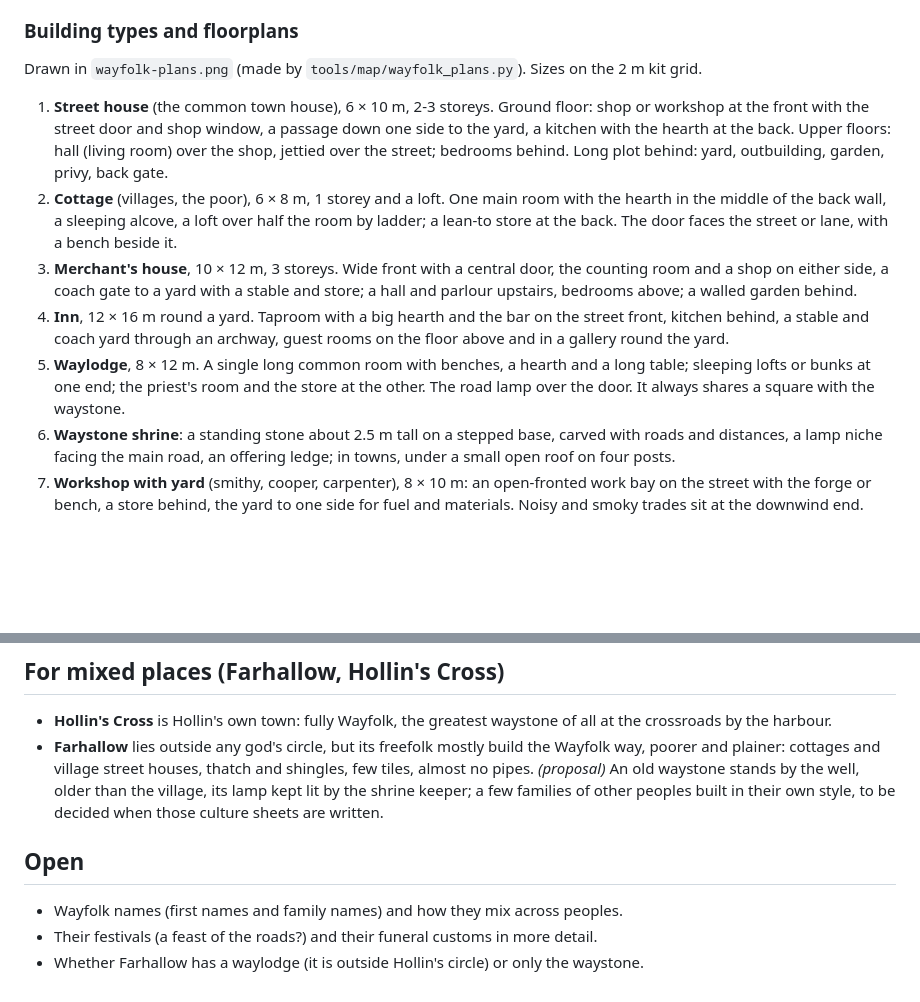
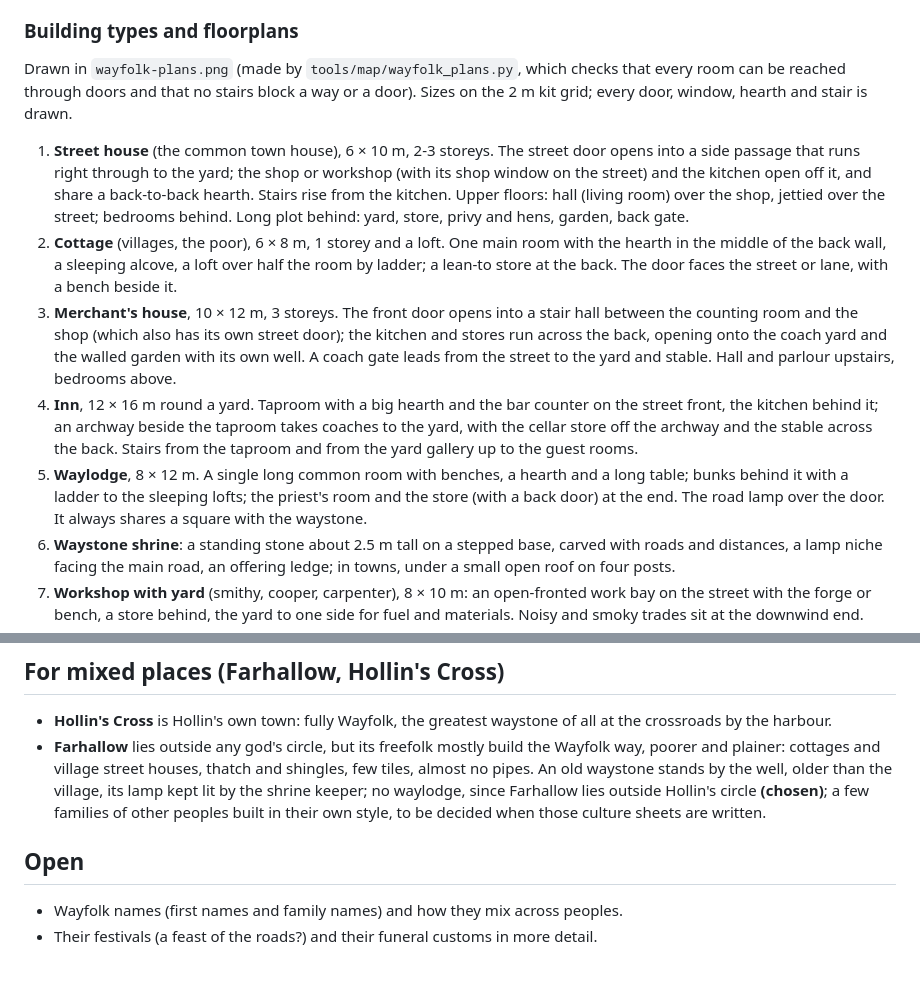
Before and after one commit to DocTan-3/Project-Fogwright, a Markdown page: docs/peoples/wayfolk.md, 2 parts joined by grey strips. GitHub-like rendering; blank space fills up the shorter version.

Commit message:
Wayfolk floorplans with every door, stair and window; Farhallow keeps only the waystone
Co-Authored-By: Claude Opus 5.5 <noreply@anthropic.com>
Claude-Session: https://claude.ai/code/session_01YFqBBR7wJ4yMRnMyKvr2Fs

```diff
--- a/docs/peoples/wayfolk.md
+++ b/docs/peoples/wayfolk.md
@@ -65,21 +65,25 @@ world, under **Hollin the Wayfarer**, god of the open road and the welcome at it
 
 ### Building types and floorplans
 
-Drawn in `wayfolk-plans.png` (made by `tools/map/wayfolk_plans.py`). Sizes on the 2 m kit grid.
+Drawn in `wayfolk-plans.png` (made by `tools/map/wayfolk_plans.py`, which checks that every room can be reached through
+doors and that no stairs block a way or a door). Sizes on the 2 m kit grid; every door, window, hearth and stair is drawn.
 
-1. **Street house** (the common town house), 6 × 10 m, 2-3 storeys. Ground floor: shop or workshop at the front with the
-   street door and shop window, a passage down one side to the yard, a kitchen with the hearth at the back. Upper
-   floors: hall (living room) over the shop, jettied over the street; bedrooms behind. Long plot behind: yard,
-   outbuilding, garden, privy, back gate.
+1. **Street house** (the common town house), 6 × 10 m, 2-3 storeys. The street door opens into a side passage that runs
+   right through to the yard; the shop or workshop (with its shop window on the street) and the kitchen open off it, and
+   share a back-to-back hearth. Stairs rise from the kitchen. Upper floors: hall (living room) over the shop, jettied
+   over the street; bedrooms behind. Long plot behind: yard, store, privy and hens, garden, back gate.
 2. **Cottage** (villages, the poor), 6 × 8 m, 1 storey and a loft. One main room with the hearth in the middle of the back
    wall, a sleeping alcove, a loft over half the room by ladder; a lean-to store at the back. The door faces the street or
    lane, with a bench beside it.
-3. **Merchant's house**, 10 × 12 m, 3 storeys. Wide front with a central door, the counting room and a shop on either side,
-   a coach gate to a yard with a stable and store; a hall and parlour upstairs, bedrooms above; a walled garden behind.
-4. **Inn**, 12 × 16 m round a yard. Taproom with a big hearth and the bar on the street front, kitchen behind, a stable
-   and coach yard through an archway, guest rooms on the floor above and in a gallery round the yard.
-5. **Waylodge**, 8 × 12 m. A single long common room with benches, a hearth and a long table; sleeping lofts or
-   bunks at one end; the priest's room and the store at the other. The road lamp over the door. It always shares a
+3. **Merchant's house**, 10 × 12 m, 3 storeys. The front door opens into a stair hall between the counting room and the shop
+   (which also has its own street door); the kitchen and stores run across the back, opening onto the coach yard and the
+   walled garden with its own well. A coach gate leads from the street to the yard and stable. Hall and parlour upstairs,
+   bedrooms above.
+4. **Inn**, 12 × 16 m round a yard. Taproom with a big hearth and the bar counter on the street front, the kitchen behind
+   it; an archway beside the taproom takes coaches to the yard, with the cellar store off the archway and the stable
+   across the back. Stairs from the taproom and from the yard gallery up to the guest rooms.
+5. **Waylodge**, 8 × 12 m. A single long common room with benches, a hearth and a long table; bunks behind it with a
+   ladder to the sleeping lofts; the priest's room and the store (with a back door) at the end. The road lamp over the door. It always shares a
    square with the waystone.
 6. **Waystone shrine**: a standing stone about 2.5 m tall on a stepped base, carved with roads and distances, a lamp
    niche facing the main road, an offering ledge; in towns, under a small open roof on four posts.
@@ -98,12 +102,12 @@ Drawn in `wayfolk-plans.png` (made by `tools/map/wayfolk_plans.py`). Sizes on th
 
 - **Hollin's Cross** is Hollin's own town: fully Wayfolk, the greatest waystone of all at the crossroads by the harbour.
 - **Farhallow** lies outside any god's circle, but its freefolk mostly build the Wayfolk way, poorer and plainer: cottages
-  and village street houses, thatch and shingles, few tiles, almost no pipes. *(proposal)* An old waystone stands by the
-  well, older than the village, its lamp kept lit by the shrine keeper; a few families of other peoples built in their
+  and village street houses, thatch and shingles, few tiles, almost no pipes. An old waystone stands by the
+  well, older than the village, its lamp kept lit by the shrine keeper; no waylodge, since Farhallow lies outside
+  Hollin's circle **(chosen)**; a few families of other peoples built in their
   own style, to be decided when those culture sheets are written.
 
 ## Open
 
 - Wayfolk names (first names and family names) and how they mix across peoples.
 - Their festivals (a feast of the roads?) and their funeral customs in more detail.
-- Whether Farhallow has a waylodge (it is outside Hollin's circle) or only the waystone.
```
Also changed, not shown: docs/settlements/farhallow.md (+2 -2 lines), docs/peoples/wayfolk-plans.png.
